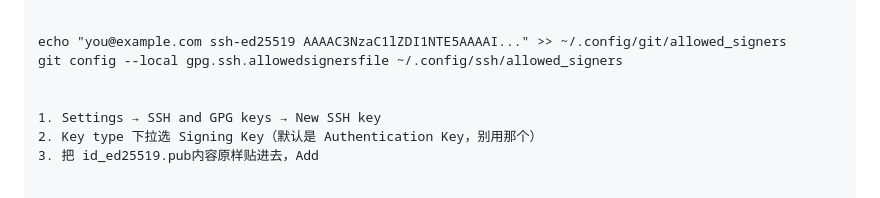
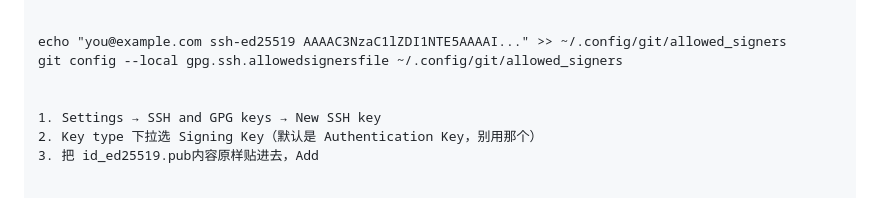
Before and after one commit to digger-yu/blog, a Markdown page: git.md, the part around the change. Drawn GitHub-style.

```diff
--- a/git.md
+++ b/git.md
@@ -46,7 +46,7 @@ git config --local gpg.ssh.allowedsignersfile=C:/Users/Administrator/.ssh/allowe
 
 
 echo "you@example.com ssh-ed25519 AAAAC3NzaC1lZDI1NTE5AAAAI..." >> ~/.config/git/allowed_signers
-git config --local gpg.ssh.allowedsignersfile ~/.config/ssh/allowed_signers
+git config --local gpg.ssh.allowedsignersfile ~/.config/git/allowed_signers
 
 
 1. Settings → SSH and GPG keys → New SSH key
```
